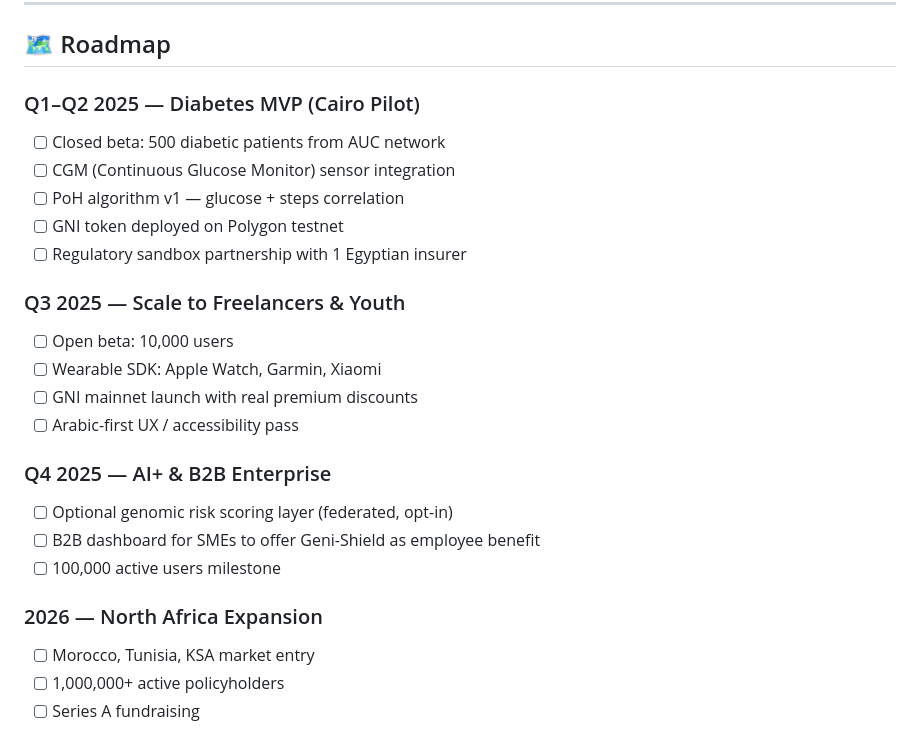
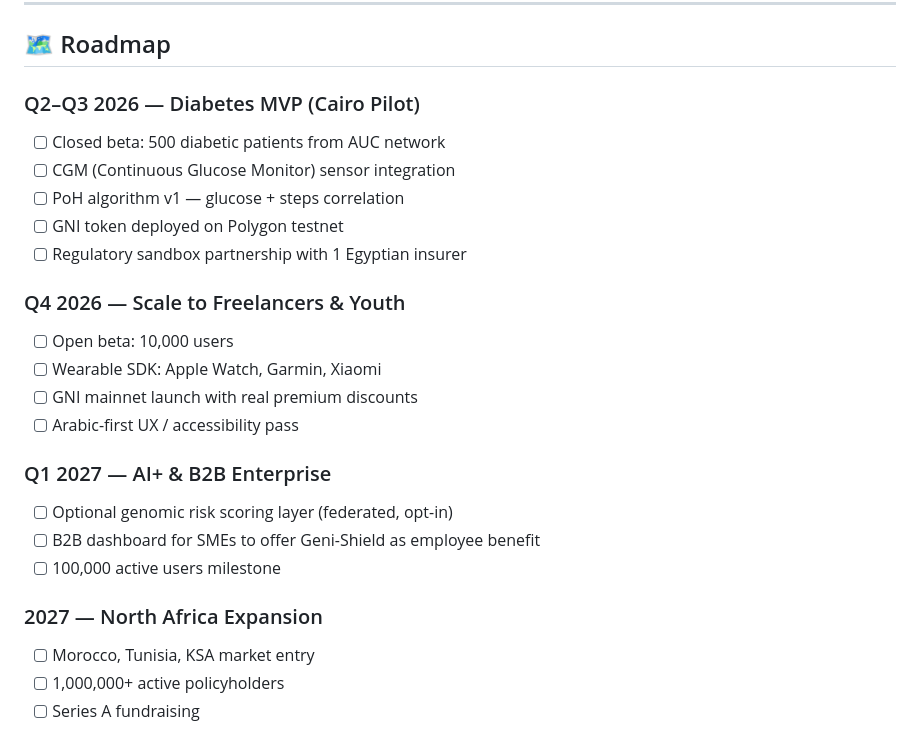
Before and after one commit to ahmedk-gamal/Geni, a Markdown page: README.md, the part around the change. Rendered like a GitHub page.

```diff
--- a/README.md
+++ b/README.md
@@ -103,25 +103,25 @@ geni-shield/
 
 ## 🗺️ Roadmap
 
-### Q1–Q2 2025 — Diabetes MVP (Cairo Pilot)
+### Q2–Q3 2026 — Diabetes MVP (Cairo Pilot)
 - [ ] Closed beta: 500 diabetic patients from AUC network
 - [ ] CGM (Continuous Glucose Monitor) sensor integration
 - [ ] PoH algorithm v1 — glucose + steps correlation
 - [ ] GNI token deployed on Polygon testnet
 - [ ] Regulatory sandbox partnership with 1 Egyptian insurer
 
-### Q3 2025 — Scale to Freelancers & Youth
+### Q4 2026 — Scale to Freelancers & Youth
 - [ ] Open beta: 10,000 users
 - [ ] Wearable SDK: Apple Watch, Garmin, Xiaomi
 - [ ] GNI mainnet launch with real premium discounts
 - [ ] Arabic-first UX / accessibility pass
 
-### Q4 2025 — AI+ & B2B Enterprise
+### Q1 2027 — AI+ & B2B Enterprise
 - [ ] Optional genomic risk scoring layer (federated, opt-in)
 - [ ] B2B dashboard for SMEs to offer Geni-Shield as employee benefit
 - [ ] 100,000 active users milestone
 
-### 2026 — North Africa Expansion
+### 2027 — North Africa Expansion
 - [ ] Morocco, Tunisia, KSA market entry
 - [ ] 1,000,000+ active policyholders
 - [ ] Series A fundraising
```
